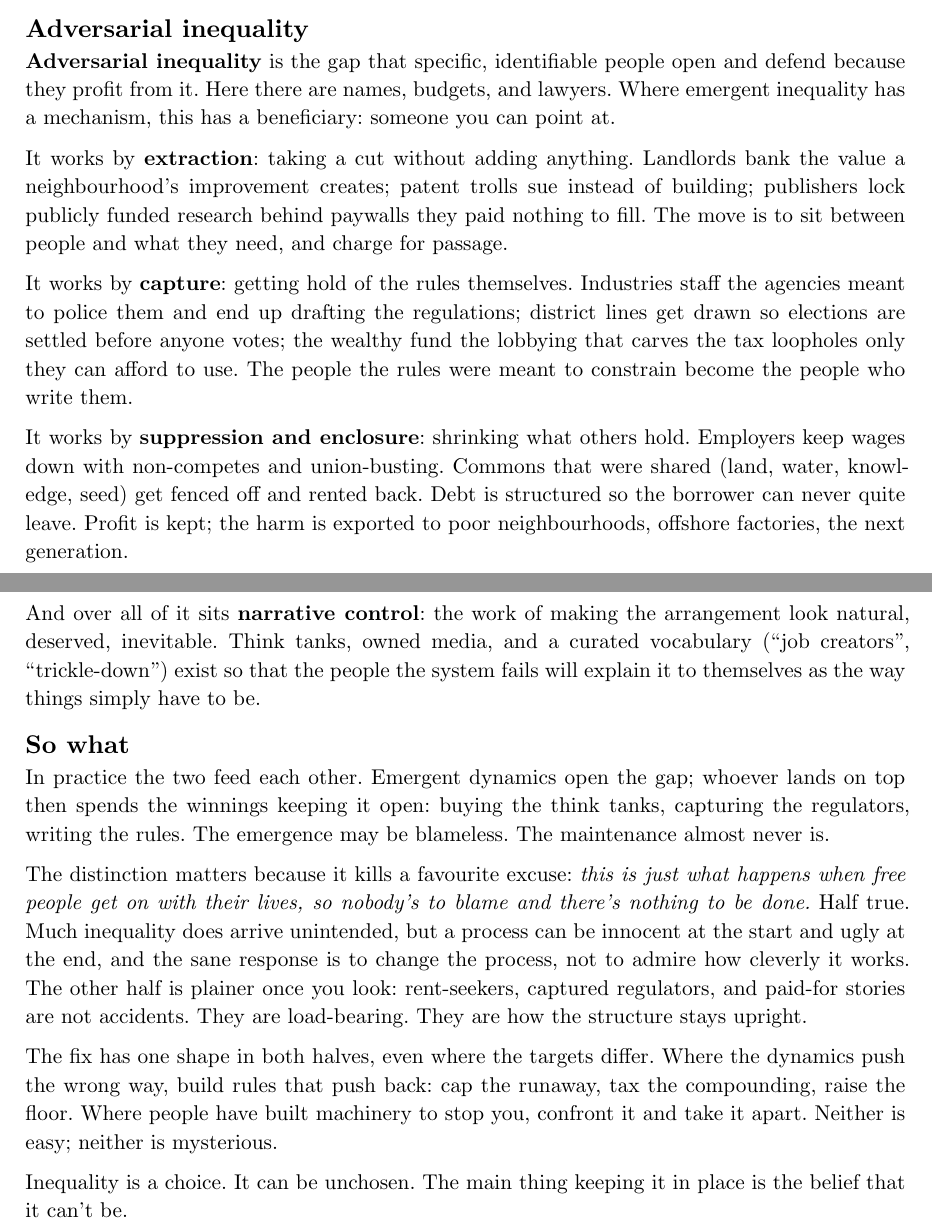
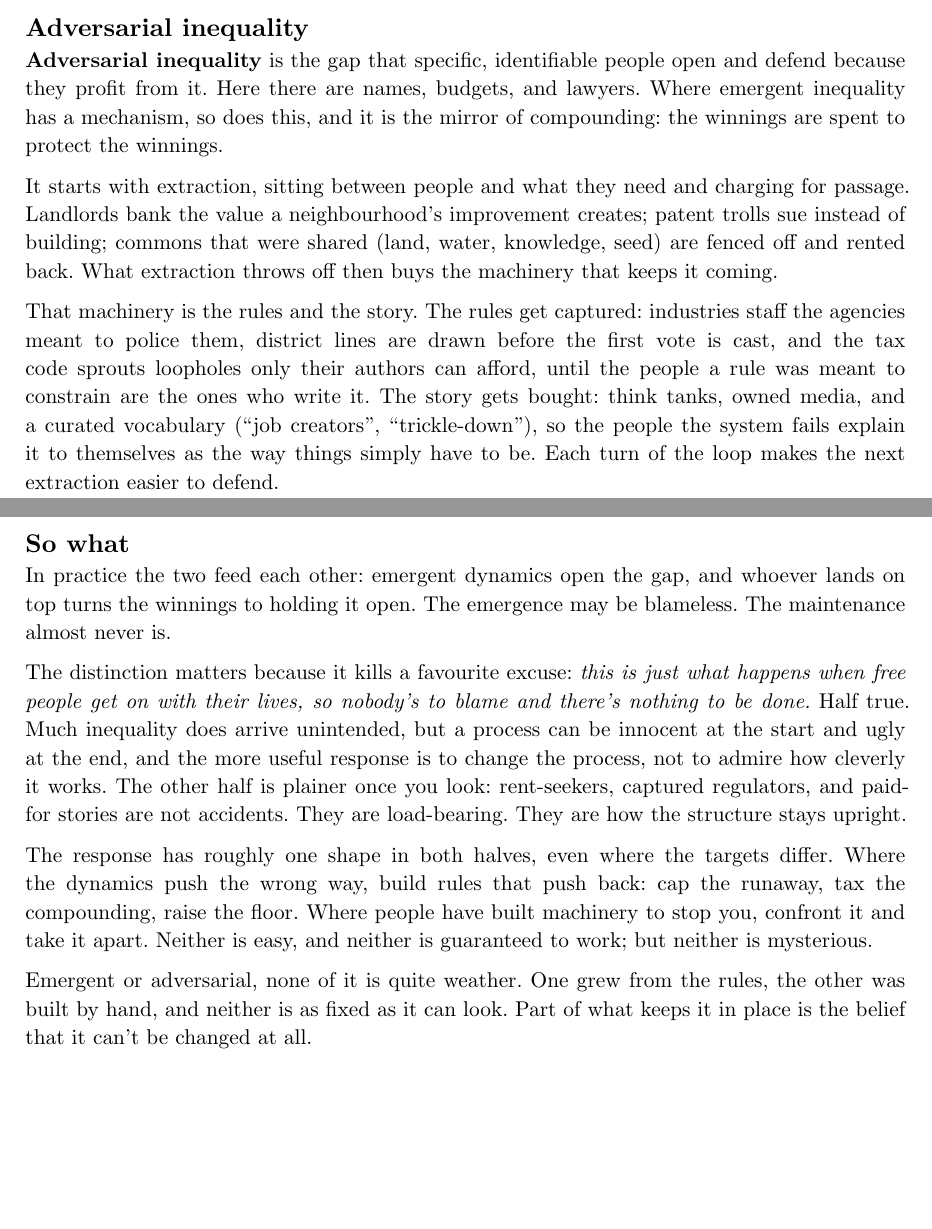
Before and after one commit to eoinmurray/neonfeedback.com, a Typst document (writings/ar004.typ): two parts of pages 1 and 2 of 2, joined at a grey line, cut so that both start at the same text, the shorter picture padded with empty space. The pictures show the PDF file artifacts/pdfs/ar004.pdf that the author committed with the source.

Commit message:
ar004: rework the adversarial half + humbler tone
- Rebuild the adversarial section around one mechanism (the mirror of
  compounding: winnings spent to protect winnings) instead of a four-item
  'it works by X' list; keep the strongest images, cut the weaker catalogue.
- Rework the closer so it stops contradicting the emergent thesis.
- Humbling pass: drop the grandiosity ('the whole game', 'the sane response',
  'the main thing'), admit the framework's rough edges and that the fix may fail.

```diff
--- a/writings/ar004.typ
+++ b/writings/ar004.typ
@@ -19,17 +19,13 @@
 
   == Adversarial inequality
 
-  *Adversarial inequality* is the gap that specific, identifiable people open and defend because they profit from it. Here there are names, budgets, and lawyers. Where emergent inequality has a mechanism, this has a beneficiary: someone you can point at.
+  *Adversarial inequality* is the gap that specific, identifiable people open and defend because they profit from it. Here there are names, budgets, and lawyers. Where emergent inequality has a mechanism, so does this, and it is the mirror of compounding: the winnings are spent to protect the winnings.
 
-  It works by *extraction*: taking a cut without adding anything. Landlords bank the value a neighbourhood's improvement creates; patent trolls sue instead of building; publishers lock publicly funded research behind paywalls they paid nothing to fill. The move is to sit between people and what they need, and charge for passage.
+  It starts with extraction, sitting between people and what they need and charging for passage. Landlords bank the value a neighbourhood's improvement creates; patent trolls sue instead of building; commons that were shared (land, water, knowledge, seed) are fenced off and rented back. What extraction throws off then buys the machinery that keeps it coming.
 
-  It works by *capture*: getting hold of the rules themselves. Industries staff the agencies meant to police them and end up drafting the regulations; district lines get drawn so elections are settled before anyone votes; the wealthy fund the lobbying that carves the tax loopholes only they can afford to use. The people the rules were meant to constrain become the people who write them.
-
-  It works by *suppression and enclosure*: shrinking what others hold. Employers keep wages down with non-competes and union-busting. Commons that were shared (land, water, knowledge, seed) get fenced off and rented back. Debt is structured so the borrower can never quite leave. Profit is kept; the harm is exported to poor neighbourhoods, offshore factories, the next generation.
-
-  And over all of it sits *narrative control*: the work of making the arrangement look natural, deserved, inevitable. Think tanks, owned media, and a curated vocabulary ("job creators", "trickle-down") exist so that the people the system fails will explain it to themselves as the way things simply have to be.
+  That machinery is the rules and the story. The rules get captured: industries staff the agencies meant to police them, district lines are drawn before the first vote is cast, and the tax code sprouts loopholes only their authors can afford, until the people a rule was meant to constrain are the ones who write it. The story gets bought: think tanks, owned media, and a curated vocabulary ("job creators", "trickle-down"), so the people the system fails explain it to themselves as the way things simply have to be. Each turn of the loop makes the next extraction easier to defend.
 
   == So what
 
-  In practice the two feed each other. Emergent dynamics open the gap; whoever lands on top then spends the winnings keeping it open: buying the think tanks, capturing the regulators, writing the rules. The emergence may be blameless. The maintenance almost never is.
+  In practice the two feed each other: emergent dynamics open the gap, and whoever lands on top turns the winnings to holding it open. The emergence may be blameless. The maintenance almost never is.
 
@@ -37 +33,2 @@
 
+  The response has roughly one shape in both halves, even where the targets differ. Where the dynamics push the wrong way, build rules that push back: cap the runaway, tax the compounding, raise the floor. Where people have built machinery to stop you, confront it and take it apart. Neither is easy, and neither is guaranteed to work; but neither is mysterious.
@@ -39,3 +35,3 @@
 
-  Inequality is a choice. It can be unchosen. The main thing keeping it in place is the belief that it can't be.
+  Emergent or adversarial, none of it is quite weather. One grew from the rules, the other was built by hand, and neither is as fixed as it can look. Part of what keeps it in place is the belief that it can't be changed at all.
 ]
```
Also changed, not shown: artifacts/pdfs/ar001.pdf, artifacts/pdfs/ar002.pdf, artifacts/pdfs/ar003.pdf, artifacts/pdfs/ar004.pdf, artifacts/pdfs/ar005.pdf, artifacts/pdfs/book.pdf, artifacts/pdfs/exp001.pdf, writings/ar004.typ (7 more changed lines).
